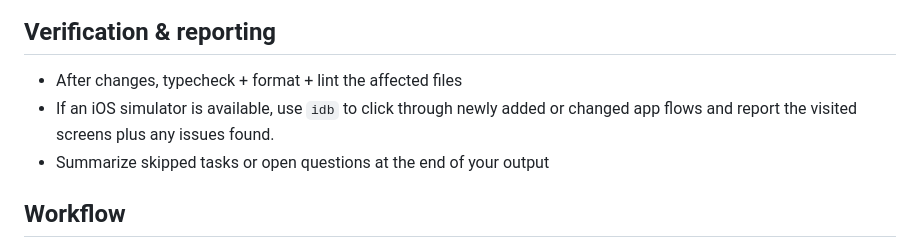
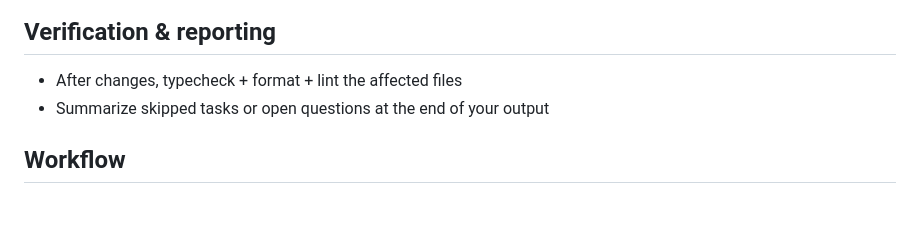
Before and after one commit to michalsek/padadiddle, a Markdown page: AGENTS.md, the part around the change. GitHub-like rendering; blank space fills up the shorter version.

Commit message:
fix: remove idb info

```diff
--- a/AGENTS.md
+++ b/AGENTS.md
@@ -54,7 +54,6 @@ All of the code of the app resides inside src directory. Refer to its AGENTS fil
 ## Verification & reporting
 
 - After changes, typecheck + format + lint the affected files
-- If an iOS simulator is available, use `idb` to click through newly added or changed app flows and report the visited screens plus any issues found.
 - Summarize skipped tasks or open questions at the end of your output
 
 ## Workflow
```
